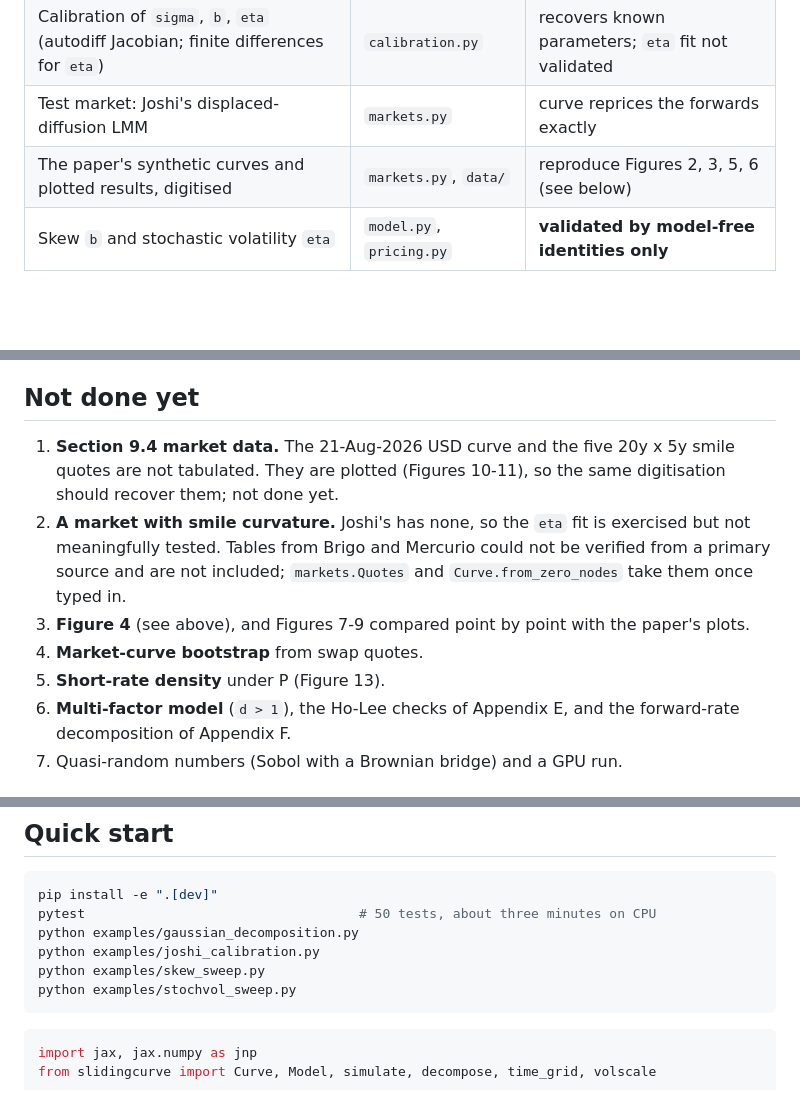
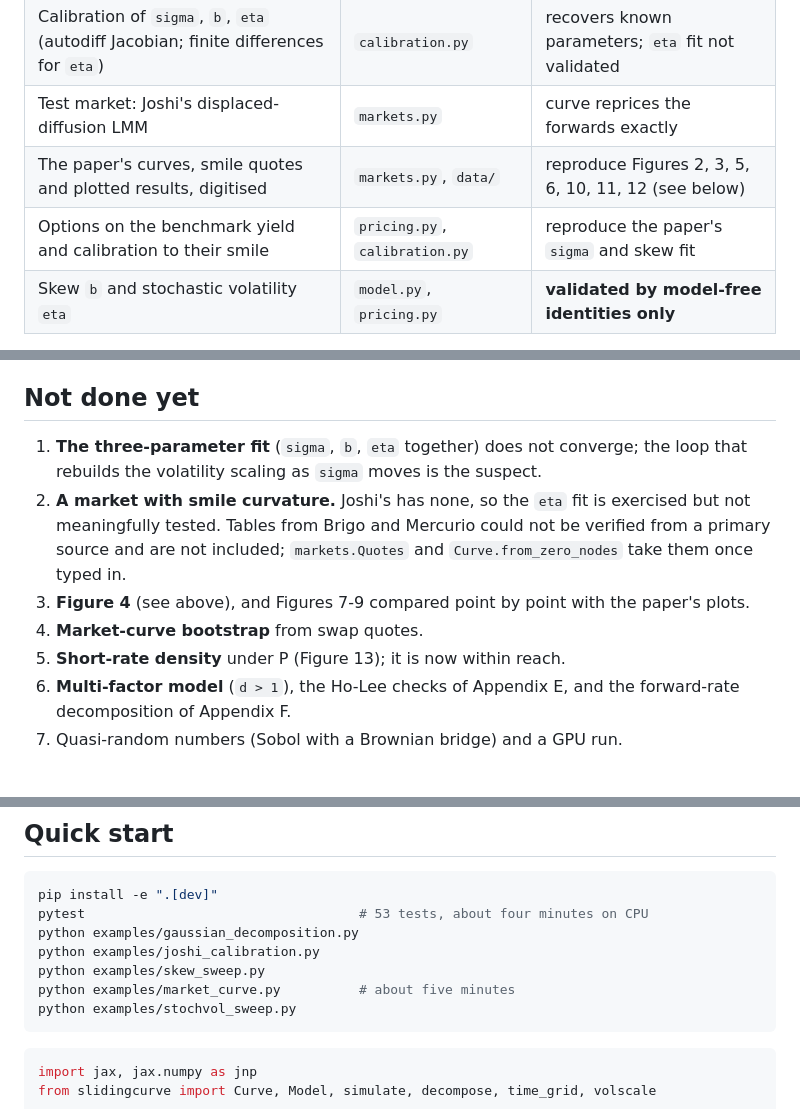
Before and after one commit to pedronahum/sliding-curve, a Markdown page: README.md, 3 parts joined by grey strips. Drawn GitHub-style; blank space fills up the shorter version.

````diff
--- a/README.md
+++ b/README.md
@@ -23,7 +23,8 @@ implementation written from the paper; it is not the authors' code.
 | Normal and displaced-lognormal quote conventions | `bachelier.py` | tested |
 | Calibration of `sigma`, `b`, `eta` (autodiff Jacobian; finite differences for `eta`) | `calibration.py` | recovers known parameters; `eta` fit not validated |
 | Test market: Joshi's displaced-diffusion LMM | `markets.py` | curve reprices the forwards exactly |
-| The paper's synthetic curves and plotted results, digitised | `markets.py`, `data/` | reproduce Figures 2, 3, 5, 6 (see below) |
+| The paper's curves, smile quotes and plotted results, digitised | `markets.py`, `data/` | reproduce Figures 2, 3, 5, 6, 10, 11, 12 (see below) |
+| Options on the benchmark yield and calibration to their smile | `pricing.py`, `calibration.py` | reproduce the paper's `sigma` and skew fit |
 | Skew `b` and stochastic volatility `eta` | `model.py`, `pricing.py` | **validated by model-free identities only** |
 
 Measured (Section 9.1 baseline: `delta = 5`, `kappa = 0.03`, monthly steps
@@ -108,9 +144,9 @@ exercises the machinery; it does not reproduce Figures 10-13.
 
 ## Not done yet
 
-1. **Section 9.4 market data.** The 21-Aug-2026 USD curve and the five
-   20y x 5y smile quotes are not tabulated. They are plotted (Figures 10-11),
-   so the same digitisation should recover them; not done yet.
+1. **The three-parameter fit** (`sigma`, `b`, `eta` together) does not
+   converge; the loop that rebuilds the volatility scaling as `sigma` moves
+   is the suspect.
 2. **A market with smile curvature.** Joshi's has none, so the `eta` fit is
    exercised but not meaningfully tested. Tables from Brigo and Mercurio could
    not be verified from a primary source and are not included;
@@ -118,7 +154,7 @@ exercises the machinery; it does not reproduce Figures 10-13.
 3. **Figure 4** (see above), and Figures 7-9 compared point by point with the
    paper's plots.
 4. **Market-curve bootstrap** from swap quotes.
-5. **Short-rate density** under P (Figure 13).
+5. **Short-rate density** under P (Figure 13); it is now within reach.
 6. **Multi-factor model** (`d > 1`), the Ho-Lee checks of Appendix E, and the
    forward-rate decomposition of Appendix F.
 7. Quasi-random numbers (Sobol with a Brownian bridge) and a GPU run.
@@ -145,10 +181,11 @@ clarify them:
 
 ```bash
 pip install -e ".[dev]"
-pytest                                   # 50 tests, about three minutes on CPU
+pytest                                   # 53 tests, about four minutes on CPU
 python examples/gaussian_decomposition.py
 python examples/joshi_calibration.py
 python examples/skew_sweep.py
+python examples/market_curve.py          # about five minutes
 python examples/stochvol_sweep.py
 ```
 
````
Also changed, not shown: other parts of README.md (+35 -0 lines), docs/market_curve.png (added), 7 other files.
